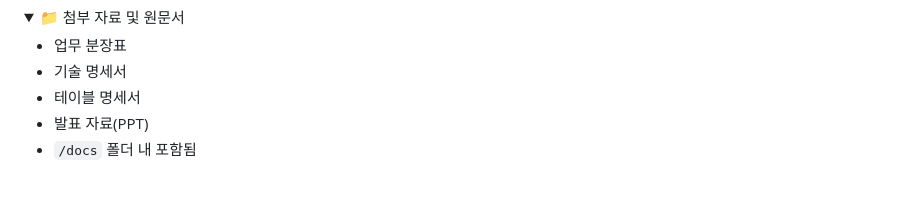
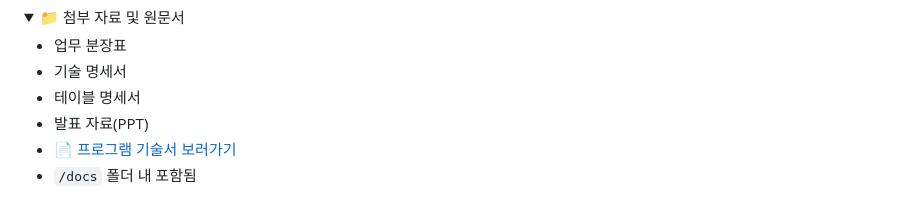
Before and after one commit to yuriuser126/ElasticSearch_pj5, a Markdown page: README.md, the part around the change. GitHub-like rendering; folded sections open.

```diff
--- a/README.md
+++ b/README.md
@@ -137,6 +137,7 @@
 - 기술 명세서
 - 테이블 명세서
 - 발표 자료(PPT)
+- 📄 [프로그램 기술서 보러가기](./docs/tech-doc.md)
 - `/docs` 폴더 내 포함됨
 
 </details>
```
